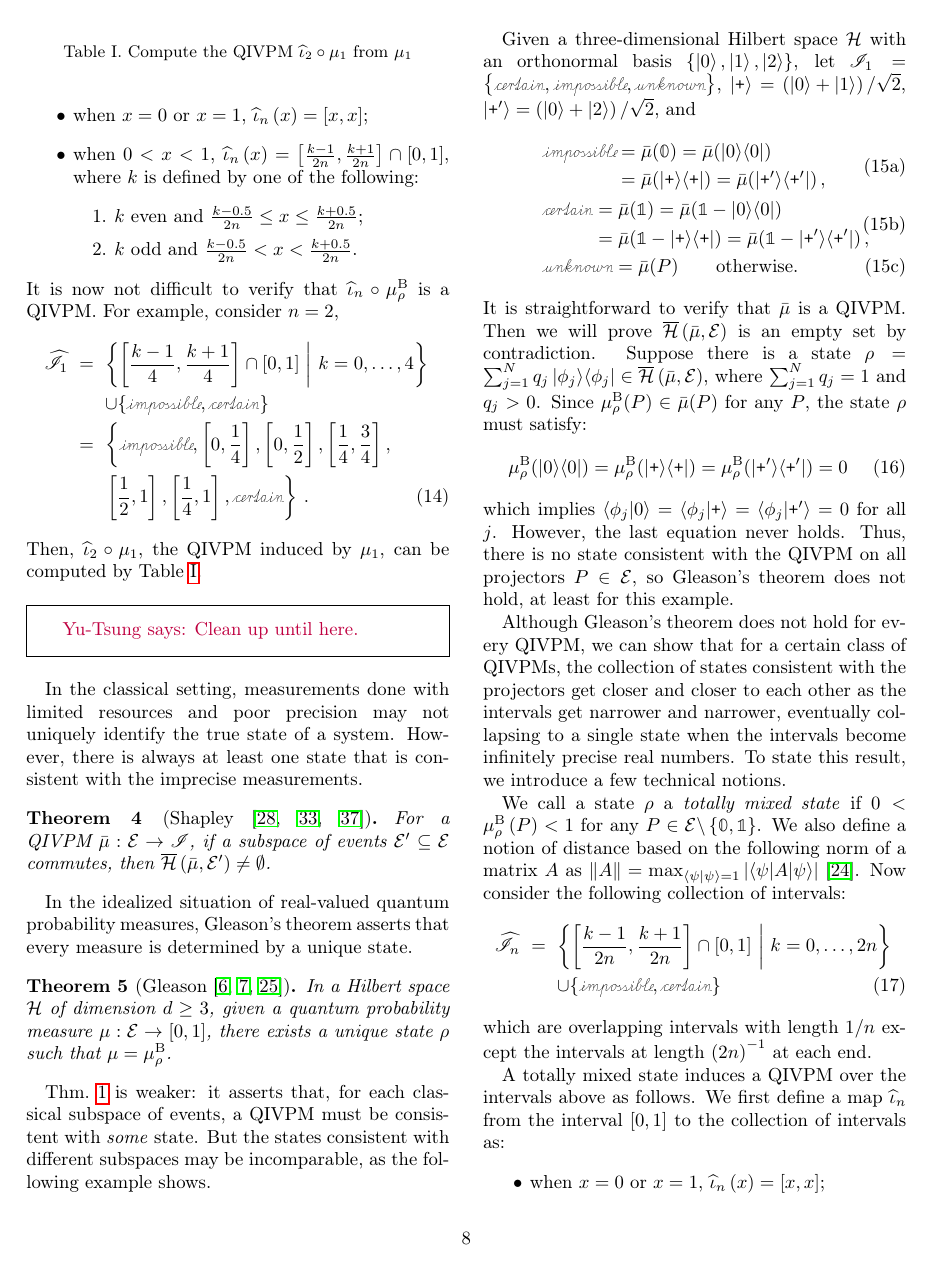
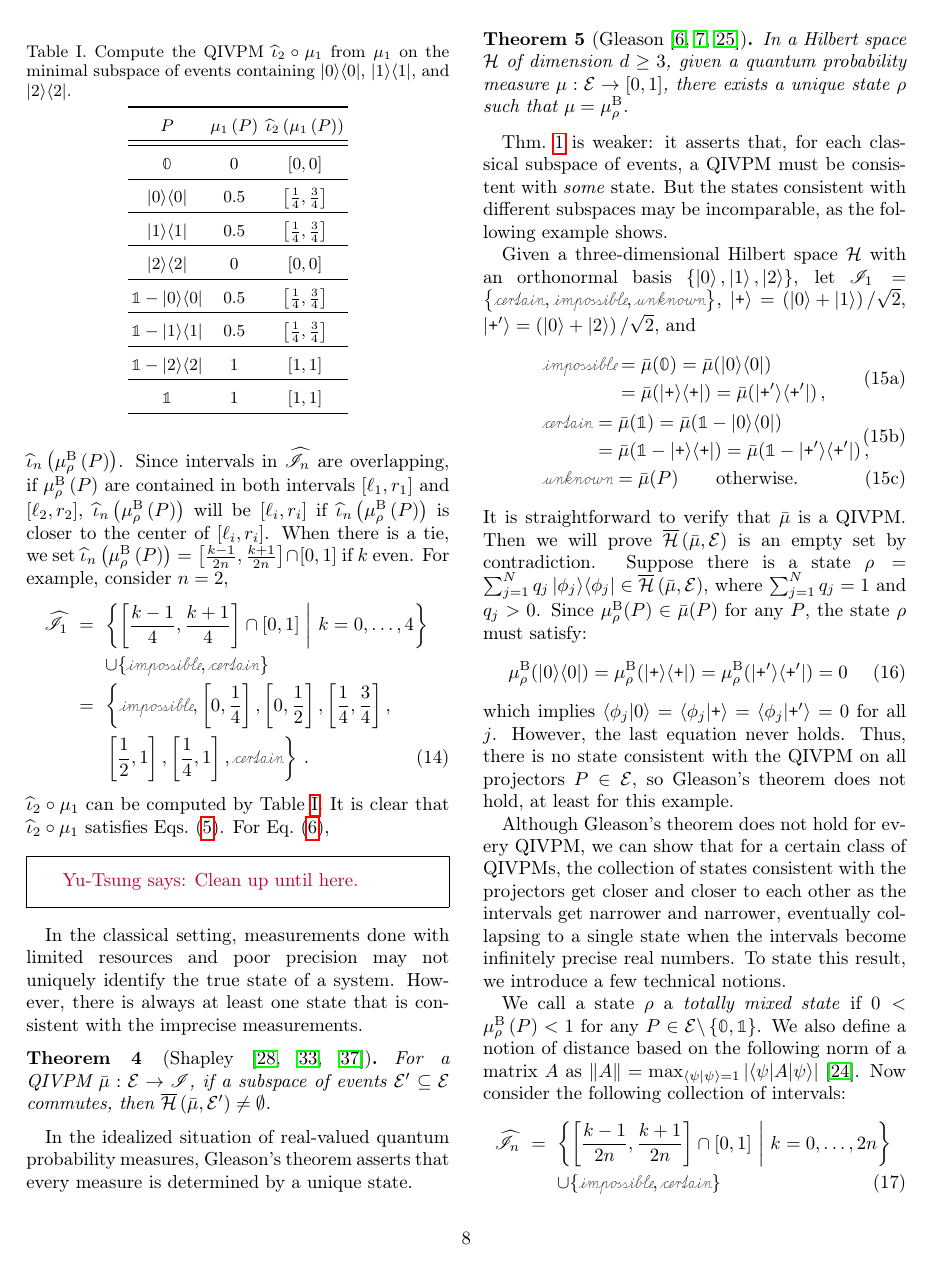
Before and after one commit to yuttai/Contextuality-and-Nonlocality-in-Discrete-Quantum-Theory, a LaTeX paper (prop_letter.tex): page 8 of 10. Compiled offline with pdfLaTeX.

Commit message:
prop_letter.tex \section{Gleason} Updating...

```diff
--- a/prop_letter.tex
+++ b/prop_letter.tex
@@ -12,6 +12,7 @@ showkeys, longbibliography, amsmath, amssymb]{revtex4-1}
 \usepackage{graphicx}
 \usepackage{verbatim}
 \usepackage[backref=false]{hyperref}
+\usepackage{booktabs}
 
 \theoremstyle{plain}
 \newtheorem{thm}{Theorem}
@@ -896,10 +890,0 @@ as:
-\item when $x=0$ or $x=1$, $\widehat{\iota}_{n}\left(x\right)=\left[x,x\right]$;
-\item when $0<x<1$, $\widehat{\iota}_{n}\left(x\right)=\left[\frac{k-1}{2n},\frac{k+1}{2n}\right]\cap\left[0,1\right]$,
-where $k$ is defined by one of the following:
-\begin{enumerate}
-\item $k$ even and $\frac{k-0.5}{2n}\le x\le\frac{k+0.5}{2n}$;
-\item $k$ odd and $\frac{k-0.5}{2n}<x<\frac{k+0.5}{2n}$.
-\end{enumerate}
-\end{itemize}
-It is now not difficult to verify that $\widehat{\iota}_{n}\circ\mu_{\rho}^{\mathrm{B}}$
-is a QIVPM. For example, consider $n=2$,
@@ -906,15 +895,47 @@ is a QIVPM. For example, consider $n=2$,
+with the interval containing it, $\widehat{\iota}_{n}\left(\mu_{\rho}^{\mathrm{B}}\left(P\right)\right)$.
+Since intervals in $\widehat{\mathscr{I}}_{n}$ are overlapping, if
+$\mu_{\rho}^{\mathrm{B}}\left(P\right)$ are contained in both intervals~$[\ell_{1},r_{1}]$
+and $[\ell_{2},r_{2}]$, $\widehat{\iota}_{n}\left(\mu_{\rho}^{\mathrm{B}}\left(P\right)\right)$
+will be $[\ell_{i},r_{i}]$ if $\widehat{\iota}_{n}\left(\mu_{\rho}^{\mathrm{B}}\left(P\right)\right)$
+is closer to the center of $[\ell_{i},r_{i}]$. When there is a tie,
+we set $\widehat{\iota}_{n}\left(\mu_{\rho}^{\mathrm{B}}\left(P\right)\right)=\left[\frac{k-1}{2n},\frac{k+1}{2n}\right]\cap\left[0,1\right]$
+if $k$ even. For example, consider $n=2$,
 \begin{eqnarray}
 \widehat{\mathscr{I}}_{1} & = & \set{\left[\frac{k-1}{4},\frac{k+1}{4}\right]\cap\left[0,1\right]}{k=0,\ldots,4}\nonumber \\
  &  & \cup\{\imposs,\necess\}\nonumber \\
  & = & \left\{ \imposs,\left[0,\frac{1}{4}\right],\left[0,\frac{1}{2}\right],\left[\frac{1}{4},\frac{3}{4}\right],\right.\nonumber \\
  &  & \left.\left[\frac{1}{2},1\right],\left[\frac{1}{4},1\right],\necess\right\} \,.
 \end{eqnarray}
-Then, $\widehat{\iota}_{2}\circ\mu_{1}$, the QIVPM induced by $\mu_{1}$,
-can be computed by Table~\ref{tab:Compute-the-QIVPM}.
+$\widehat{\iota}_{2}\circ\mu_{1}$ can be computed by Table~\ref{tab:Compute-the-QIVPM}.
 \begin{table}
 \caption{\label{tab:Compute-the-QIVPM}Compute the QIVPM~$\widehat{\iota}_{2}\circ\mu_{1}$
-from $\mu_{1}$}
+from $\mu_{1}$ on the minimal subspace of events containing $\proj{0}$,
+$\proj{1}$, and $\proj{2}$.}
+\begin{tabular}{ccc}
+\toprule
+$P$ & $\mu_{1}\left(P\right)$ & $\widehat{\iota}_{2}\left(\mu_{1}\left(P\right)\right)$\tabularnewline
+\midrule
+\midrule
+$\mathbb{0}$ & $0$ & $\left[0,0\right]$\tabularnewline
+\midrule
+$\proj{0}$ & $0.5$ & $\left[\frac{1}{4},\frac{3}{4}\right]$\tabularnewline
+\midrule
+$\proj{1}$ & $0.5$ & $\left[\frac{1}{4},\frac{3}{4}\right]$\tabularnewline
+\midrule
+$\proj{2}$ & $0$ & $\left[0,0\right]$\tabularnewline
+\midrule
+$\mathbb{1}-\proj{0}$ & $0.5$ & $\left[\frac{1}{4},\frac{3}{4}\right]$\tabularnewline
+\midrule
+$\mathbb{1}-\proj{1}$ & $0.5$ & $\left[\frac{1}{4},\frac{3}{4}\right]$\tabularnewline
+\midrule
+$\mathbb{1}-\proj{2}$ & $1$ & $\left[1,1\right]$\tabularnewline
+\midrule
+$\mathbb{1}$ & $1$ & $\left[1,1\right]$\tabularnewline
+\bottomrule
+\end{tabular}
 \end{table}
+It is clear that $\widehat{\iota}_{2}\circ\mu_{1}$ satisfies Eqs.~(\ref{eq:QIVPM-constraints}).
+For Eq.~(\ref{eq:QuantumInterval-valuedProbability-Inclusion}),
 
 \yutsung{Clean up until here.}
 
```
Also changed, not shown: prop_letter.tex (10 more changed lines), 1 other file.
